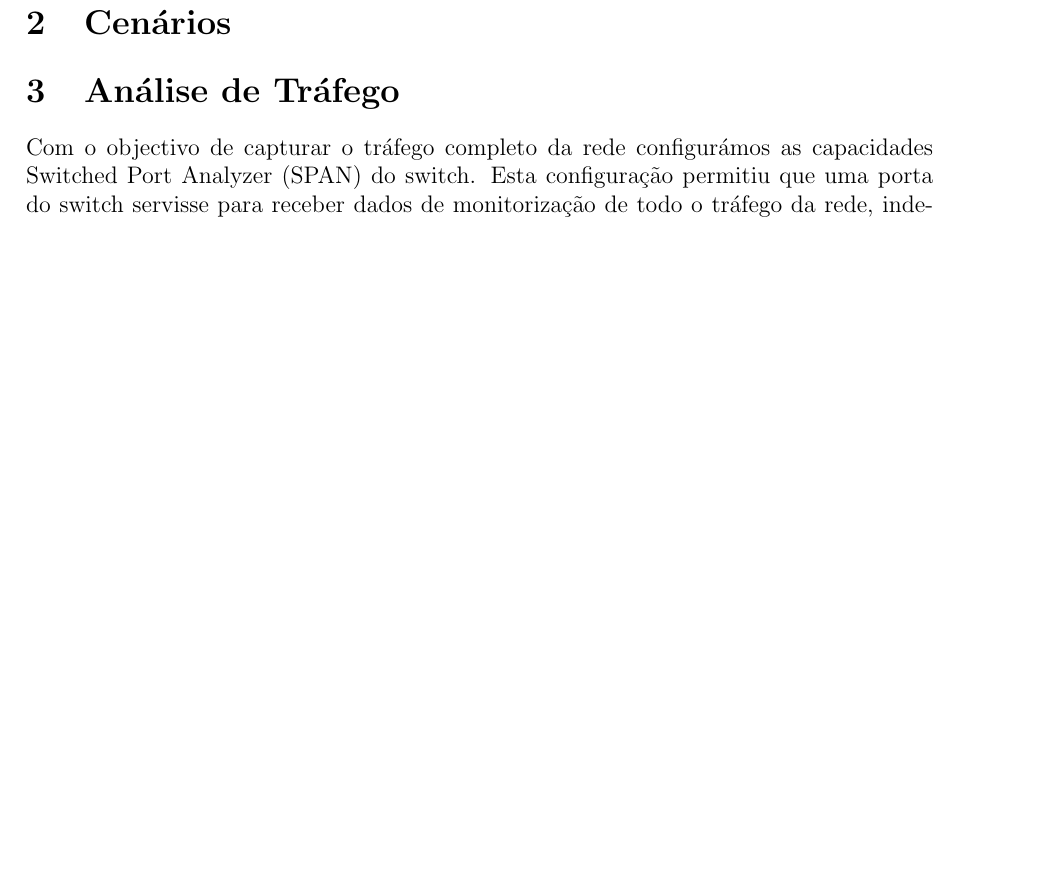
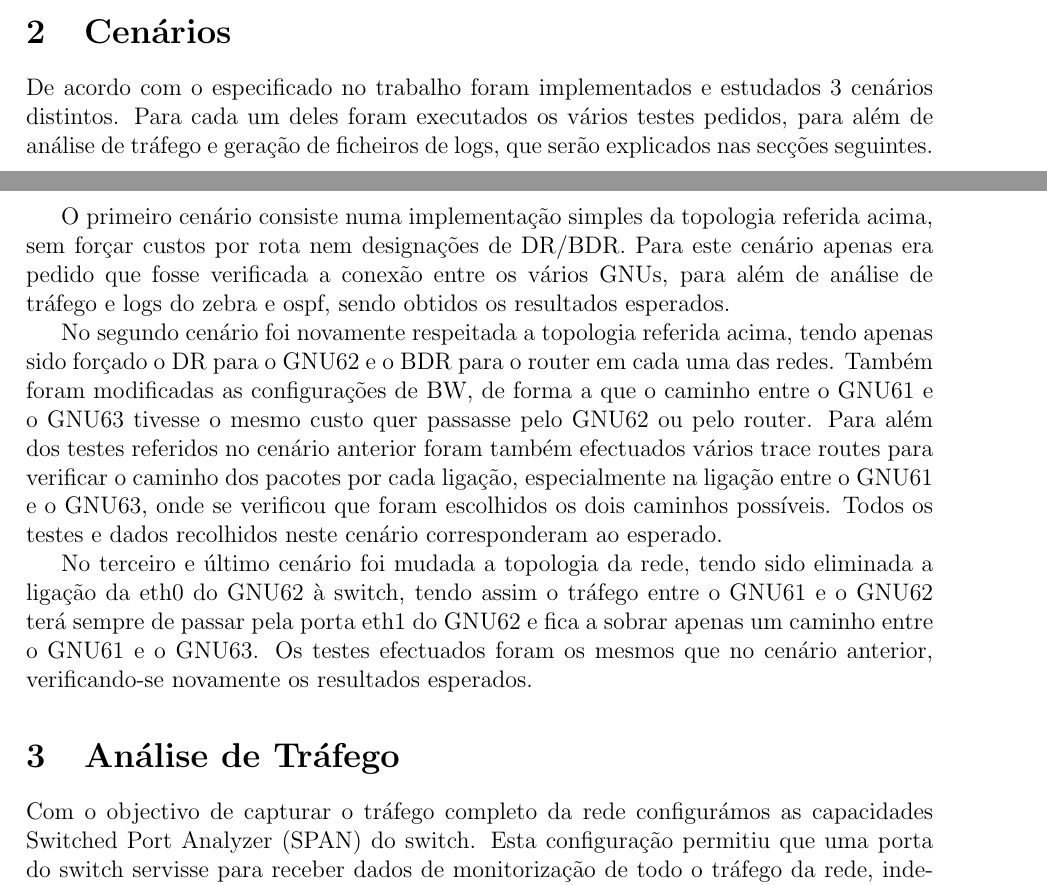
Before and after one commit to pedosb/srsi, a LaTeX document (lab2/relatorio.tex): part of page 2 of 4 before the commit and two parts of pages 1 and 2 of 5 after it, the two joined at a grey line, cut so that both start at the same text, the shorter picture padded with empty space. Compiled offline with pdfLaTeX.

Commit message:
cenarios (miguel)

```diff
--- a/lab2/relatorio.tex
+++ b/lab2/relatorio.tex
@@ -36,6 +36,14 @@ A topologia de rede implementada foi exatamente igual à proposta do relatório.
 \end{figure}
 
 \section{Cenários}
+
+	De acordo com o especificado no trabalho foram implementados e estudados 3 cenários distintos. Para cada um deles foram executados os vários testes pedidos, para além de análise de tráfego e geração de ficheiros de logs, que serão explicados nas secções seguintes.
+
+	O primeiro cenário consiste numa implementação simples da topologia referida acima, sem forçar custos por rota nem designações de DR/BDR. Para este cenário apenas era pedido que fosse verificada a conexão entre os vários GNUs, para além de análise de tráfego e logs do zebra e ospf, sendo obtidos os resultados esperados.
+
+	No segundo cenário foi novamente respeitada a topologia referida acima, tendo apenas sido forçado o DR para o GNU62 e o BDR para o router em cada uma das redes. Também foram modificadas as configurações de BW, de forma a que o caminho entre o GNU61 e o GNU63 tivesse o mesmo custo quer passasse pelo GNU62 ou pelo router. Para além dos testes referidos no cenário anterior foram também efectuados vários trace routes para verificar o caminho dos pacotes por cada ligação, especialmente na ligação entre o GNU61 e o GNU63, onde se verificou que foram escolhidos os dois caminhos possíveis. Todos os testes e dados recolhidos neste cenário corresponderam ao esperado.
+
+	No terceiro e último cenário foi mudada a topologia da rede, tendo sido eliminada a ligação da eth0 do GNU62 à switch, tendo assim o tráfego entre o GNU61 e o GNU62 terá sempre de passar pela porta eth1 do GNU62 e fica a sobrar apenas um caminho entre o GNU61 e o GNU63. Os testes efectuados foram os mesmos que no cenário anterior, verificando-se novamente os resultados esperados.
 
 \section{Análise de Tráfego}
 
```
